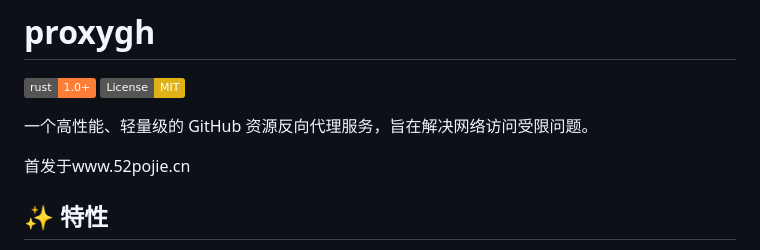
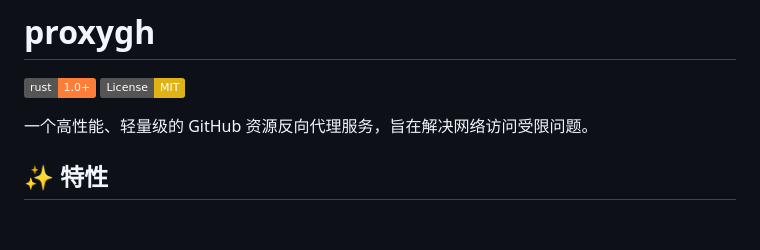
Before and after one commit to Wuqiyang312/proxygh, a Markdown page: README.md, the part around the change. GitHub-like rendering; badges without logos; blank space fills up the shorter version.

Commit message:
Update README to remove launch site reference
Removed the mention of the original launch site.

```diff
--- a/README.md
+++ b/README.md
@@ -4,8 +4,6 @@
 [![License: MIT](https://img.shields.io/badge/License-MIT-yellow.svg)](https://opensource.org/licenses/MIT)
 
 一个高性能、轻量级的 GitHub 资源反向代理服务，旨在解决网络访问受限问题。
-
-首发于www.52pojie.cn
 
 ## ✨ 特性
 
```
